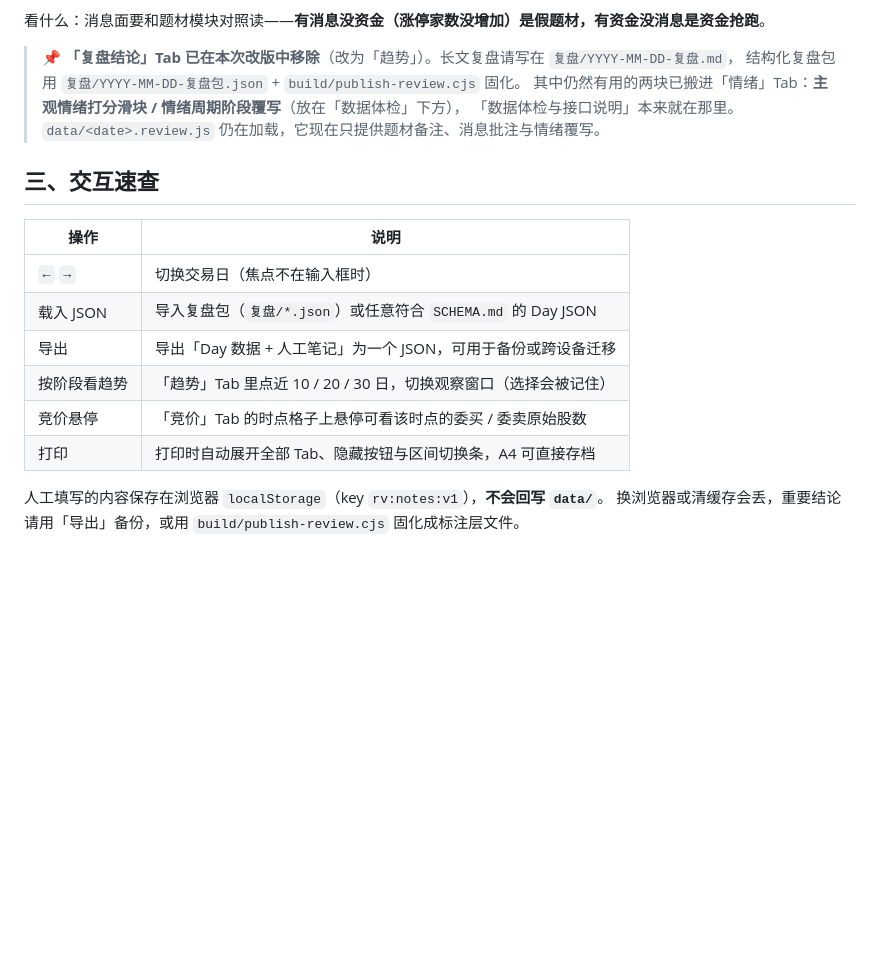
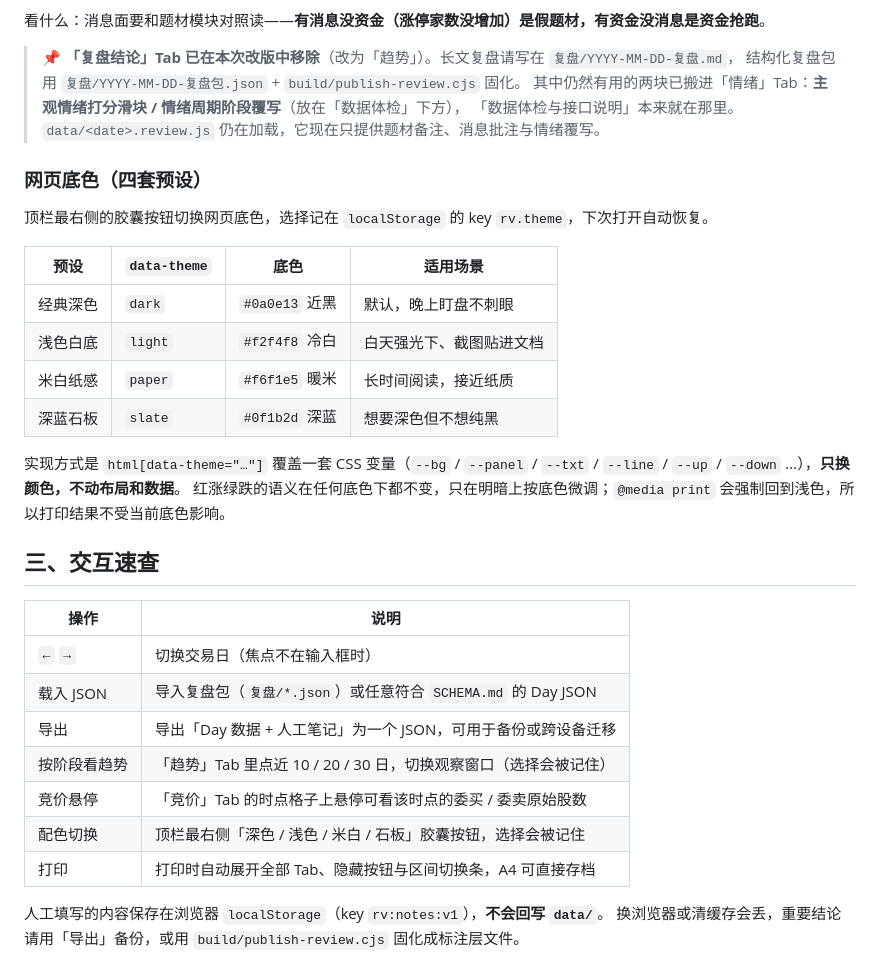
Before and after one commit to FriedhelmVV/ashare-review, a Markdown page: README.md, the part around the change. Drawn GitHub-style; blank space fills up the shorter version.

Commit message:
update README.md @ 2026-10-23 05:55:00

```diff
--- a/README.md
+++ b/README.md
@@ -211,6 +211,20 @@ data/history.js              ← 多日序列层。区间问法一次拉多天
 > 其中仍然有用的两块已搬进「情绪」Tab：**主观情绪打分滑块 / 情绪周期阶段覆写**（放在「数据体检」下方），
 > 「数据体检与接口说明」本来就在那里。`data/<date>.review.js` 仍在加载，它现在只提供题材备注、消息批注与情绪覆写。
 
+### 网页底色（四套预设）
+
+顶栏最右侧的胶囊按钮切换网页底色，选择记在 `localStorage` 的 key `rv.theme`，下次打开自动恢复。
+
+| 预设 | `data-theme` | 底色 | 适用场景 |
+|---|---|---|---|
+| 经典深色 | `dark` | `#0a0e13` 近黑 | 默认，晚上盯盘不刺眼 |
+| 浅色白底 | `light` | `#f2f4f8` 冷白 | 白天强光下、截图贴进文档 |
+| 米白纸感 | `paper` | `#f6f1e5` 暖米 | 长时间阅读，接近纸质 |
+| 深蓝石板 | `slate` | `#0f1b2d` 深蓝 | 想要深色但不想纯黑 |
+
+实现方式是 `html[data-theme="…"]` 覆盖一套 CSS 变量（`--bg` / `--panel` / `--txt` / `--line` / `--up` / `--down` …），**只换颜色，不动布局和数据**。
+红涨绿跌的语义在任何底色下都不变，只在明暗上按底色微调；`@media print` 会强制回到浅色，所以打印结果不受当前底色影响。
+
 ## 三、交互速查
 
 | 操作 | 说明 |
@@ -220,6 +234,7 @@ data/history.js              ← 多日序列层。区间问法一次拉多天
 | 导出 | 导出「Day 数据 + 人工笔记」为一个 JSON，可用于备份或跨设备迁移 |
 | 按阶段看趋势 | 「趋势」Tab 里点近 10 / 20 / 30 日，切换观察窗口（选择会被记住） |
 | 竞价悬停 | 「竞价」Tab 的时点格子上悬停可看该时点的委买 / 委卖原始股数 |
+| 配色切换 | 顶栏最右侧「深色 / 浅色 / 米白 / 石板」胶囊按钮，选择会被记住 |
 | 打印 | 打印时自动展开全部 Tab、隐藏按钮与区间切换条，A4 可直接存档 |
 
 人工填写的内容保存在浏览器 `localStorage`（key `rv:notes:v1`），**不会回写 `data/`**。
```
